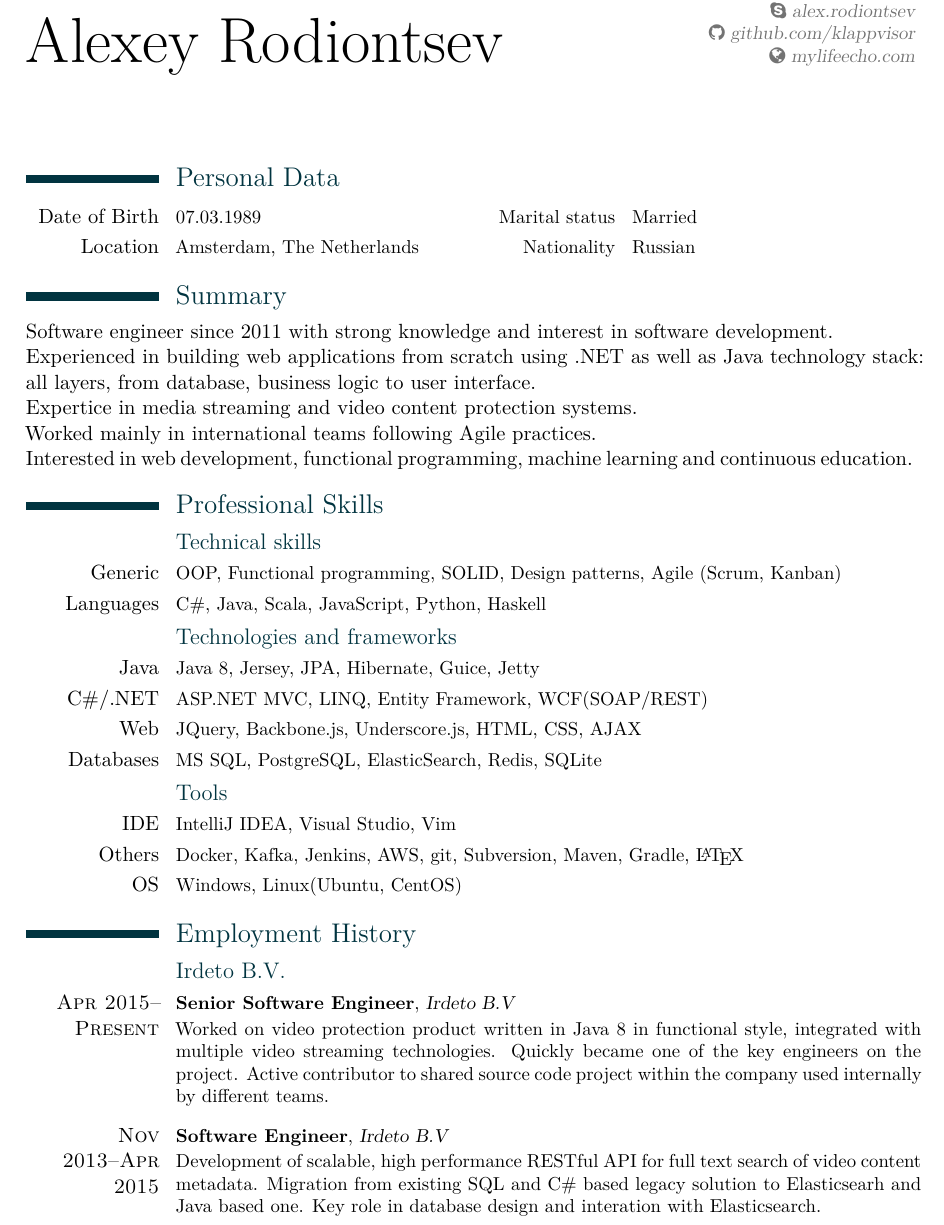
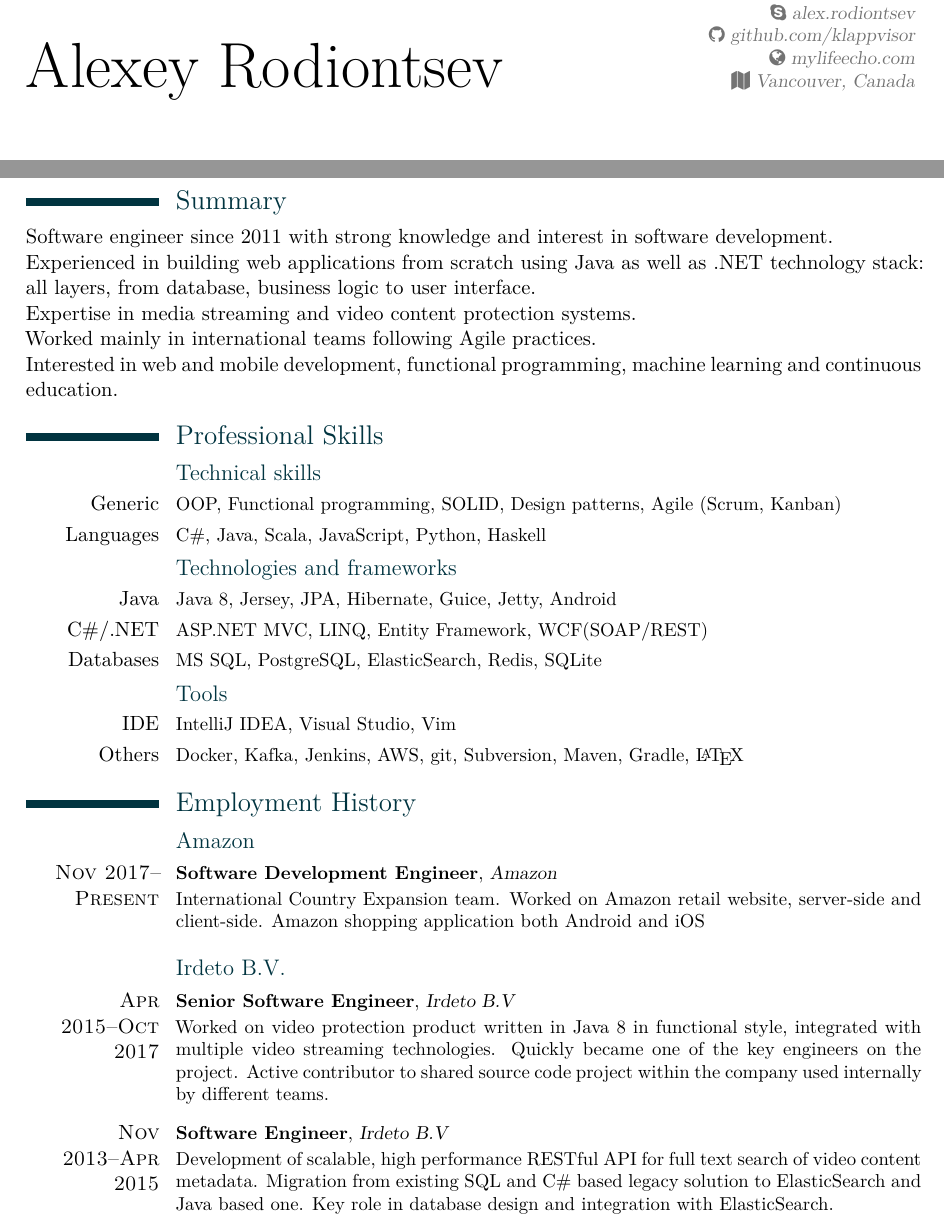
Before and after one commit to klappvisor/cv, a LaTeX CV (cv.tex, which reads sections/employment.tex, sections/personal.tex, sections/skills.tex): part of page 1 of 3 before the commit and two parts of page 1 of 3 after it, the two joined at a grey line, cut so that both start at the same text. The pictures show the PDF file cv.pdf that the author committed with the source.

Commit message:
added current job, removed personal section, fixed typos

```diff
--- a/cv.tex
+++ b/cv.tex
@@ -57,11 +57,12 @@
 % i use the extrainfo command for additional information, since i
 % want to use custom icons and have finer control over spacing.
 \extrainfo{
-	\faPhone\hspace{0.3em}+31 6 26225563\\
-	{\small\faEnvelope}\hspace{0.3em}alex.rodiontsev@gmail.com\\
-	\faSkype\hspace{0.3em}alex.rodiontsev\\
-	\href{https://github.com/klappvisor}{\faGithub\hspace{0.3em}github.com/klappvisor}\\
-	\href{http://mylifeecho.com}{\faGlobe\hspace{0.3em}mylifeecho.com}
+  \faPhone\hspace{0.3em}+31 6 26225563\\
+  {\small\faEnvelope}\hspace{0.3em}alex.rodiontsev@gmail.com\\
+  \faSkype\hspace{0.3em}alex.rodiontsev\\
+  \href{https://github.com/klappvisor}{\faGithub\hspace{0.3em}github.com/klappvisor}\\
+  \href{http://mylifeecho.com}{\faGlobe\hspace{0.3em}mylifeecho.com}\\
+  \faMap\hspace{0.3em}Vancouver, Canada
 }
 
 % spacing before (sub)sections
--- a/sections/employment.tex
+++ b/sections/employment.tex
@@ -1,6 +1,13 @@
 \section{Employment History}
+\subsection{Amazon}
+\cventry{\textsc{Nov 2017--Present}}{Software Development Engineer}{Amazon}{}{}{
+    International Country Expansion team. Worked on Amazon retail website, server-side and client-side.
+    Amazon shopping application both Android and iOS
+}
+
+\spacesubsection
 \subsection{Irdeto B.V.}
-\cventry{\textsc{Apr 2015--Present}}{Senior Software Engineer}{Irdeto B.V}{}{}{
+\cventry{\textsc{Apr 2015--Oct 2017}}{Senior Software Engineer}{Irdeto B.V}{}{}{
     Worked on video protection product written in Java 8 in functional style,
     integrated with multiple video streaming technologies.
     Quickly became one of the key engineers on the project.
@@ -10,8 +17,8 @@
 \spacesubsection
 \cventry{\textsc{Nov 2013--Apr 2015}}{Software Engineer}{Irdeto B.V}{}{}{
     Development of scalable, high performance RESTful API for full text search of video content metadata.
-    Migration from existing SQL and C\# based legacy solution to Elasticsearh and Java based one.
-    Key role in database design and interation with Elasticsearch.
+    Migration from existing SQL and C\# based legacy solution to ElasticSearch and Java based one.
+    Key role in database design and integration with ElasticSearch.
 }
 
 \spacesubsection
--- a/sections/personal.tex
+++ /dev/null
@@ -1,5 +0,0 @@
-\section{Personal Data}
-
-\cvcomputer{Date of Birth}{07.03.1989}{Marital status}{Married}
-
-\cvcomputer{Location}{Amsterdam, The Netherlands}{Nationality}{Russian}
--- a/sections/skills.tex
+++ b/sections/skills.tex
@@ -5,13 +5,10 @@
 \cvline{Languages}{C\#, Java, Scala, JavaScript, Python, Haskell}
 
 \subsection{Technologies and frameworks}
-\cvline{Java}{Java 8, Jersey, JPA, Hibernate, Guice, Jetty}
+\cvline{Java}{Java 8, Jersey, JPA, Hibernate, Guice, Jetty, Android}
 \cvline{C\#/.NET}{ASP.NET MVC, LINQ, Entity Framework, WCF(SOAP/REST)}
-\cvline{Web}{JQuery, Backbone.js, Underscore.js, HTML, CSS, AJAX}
 \cvline{Databases}{MS SQL, PostgreSQL, ElasticSearch, Redis, SQLite}
 
 \subsection{Tools}
 \cvline{IDE}{IntelliJ IDEA, Visual Studio, Vim}
 \cvline{Others}{Docker, Kafka, Jenkins, AWS, git, Subversion, Maven, Gradle, \LaTeX}
-
-\cvline{OS}{Windows, Linux(Ubuntu, CentOS)}
--- a/sections/summary.tex
+++ b/sections/summary.tex
@@ -2,11 +2,11 @@
 
 Software engineer since 2011 with strong knowledge and interest in software development.
 
-Experienced in building web applications from scratch using .NET as well as Java technology stack:
+Experienced in building web applications from scratch using Java as well as .NET technology stack:
 all layers, from database, business logic to user interface.
 
-Expertice in media streaming and video content protection systems.
+Expertise in media streaming and video content protection systems.
 
 Worked mainly in international teams following Agile practices.
 
-Interested in web development, functional programming, machine learning and continuous education.
+Interested in web and mobile development, functional programming, machine learning and continuous education.
```
Also changed, not shown: sections/opensource.tex (+1 -1 lines), sections/projects.tex (+1 -1 lines), cv.pdf, cv.tex (2 more changed lines).
